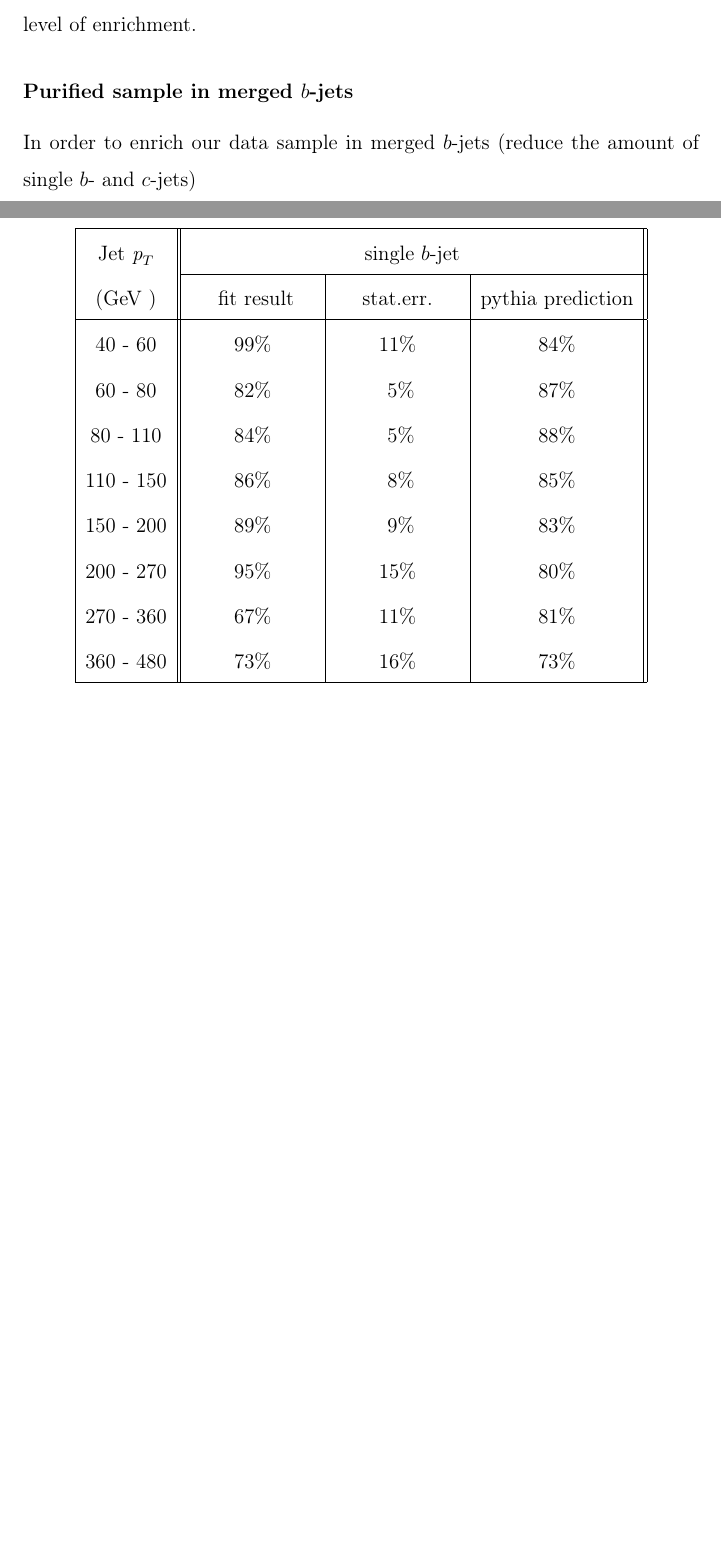
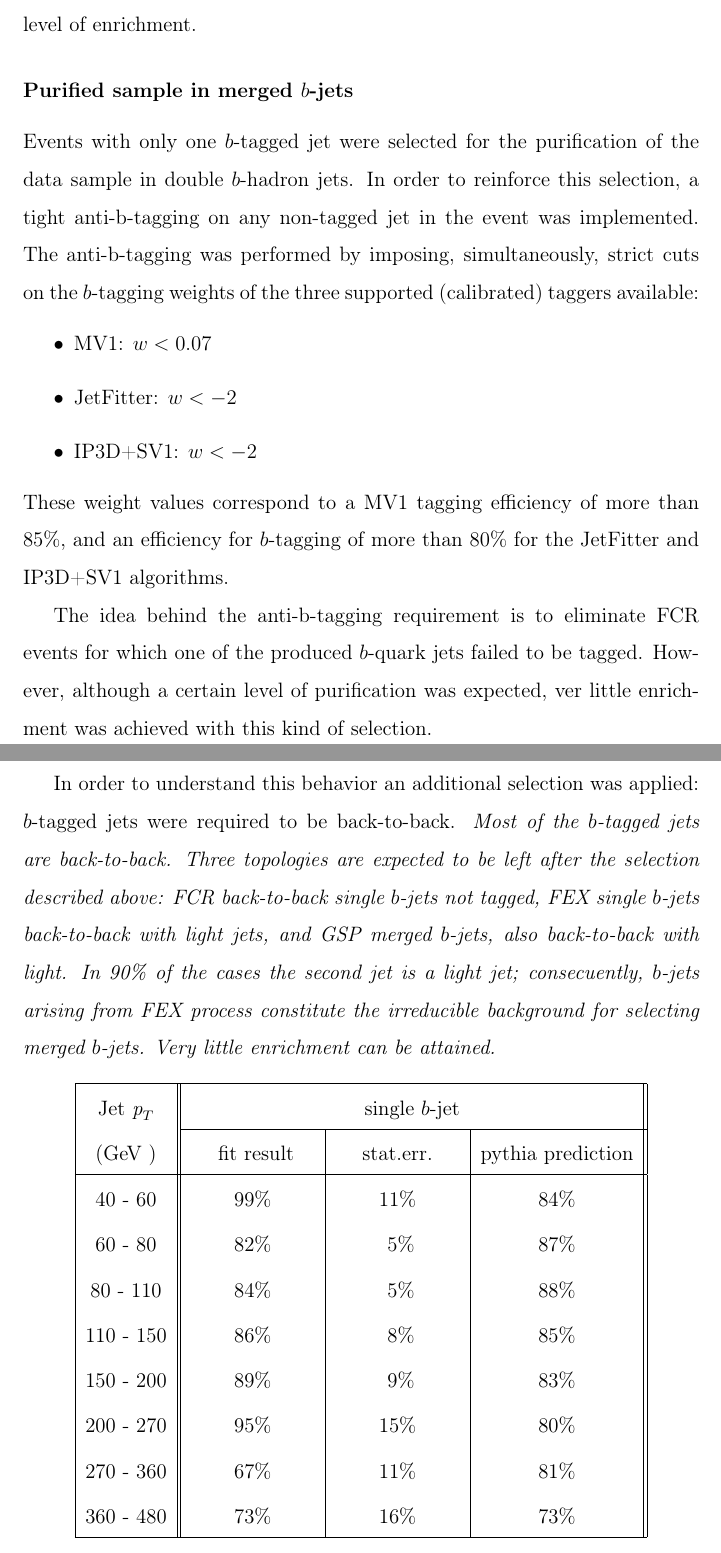
Before and after one commit to laugsilva/tesis-doctoral, a LaTeX thesis (tesis.tex, which reads Main/core_fits.tex): two parts of pages 18 and 21 of 24 before the commit and two parts of pages 18 and 19 of 24 after it, joined at a grey line, cut so that both start at the same text, the shorter picture padded with empty space. Compiled offline with pdfLaTeX.

Commit message:
more corrections

```diff
--- a/Main/core_fits.tex
+++ b/Main/core_fits.tex
@@ -259,8 +259,27 @@ The fractions of single $b$, merged $b$ and light in recovered, together with th
 
 \subsubsection{Purified sample in merged $b$-jets}
 
+Events with only one $b$-tagged jet were selected for the purification of the data sample in double $b$-hadron jets.  In order to reinforce this selection, a tight anti-b-tagging on any non-tagged jet in the event was implemented.  The anti-b-tagging was performed by imposing, simultaneously, strict cuts on the $b$-tagging weights of the three supported (calibrated) taggers available:
+%
+\begin{itemize}
+\item
+MV1:  $w < 0.07$
+\item
+JetFitter:  $w < -2$
+\item
+IP3D+SV1:  $w < -2$
+\end{itemize}
+%
+These weight values correspond to a MV1 tagging efficiency of more than 85\%, and an efficiency for $b$-tagging of more than 80\% for the JetFitter and IP3D+SV1 algorithms.
 
-In order to enrich our data sample in merged $b$-jets (reduce the amount of single $b$- and $c$-jets)
+The idea behind the anti-b-tagging requirement is to eliminate FCR events for which one of the produced $b$-quark jets failed to be tagged. However, although a certain level of purification was expected, ver little enrichment was achieved with this kind of selection.
+
+In order to understand this behavior an additional selection was applied: $b$-tagged jets were required to be back-to-back.   %DeltaPhi and DeltaR distributions peak at $\sim \pi$.
+\emph{Most of the $b$-tagged jets are back-to-back. Three topologies are expected to be left after the selection described above: FCR back-to-back single $b$-jets not tagged,  FEX single $b$-jets back-to-back with light jets, and GSP merged $b$-jets, also back-to-back with light.  In 90\% of the cases the second jet is a light jet; consecuently, $b$-jets arising from FEX process constitute the irreducible background for selecting merged $b$-jets. Very little enrichment can be attained.}
+
+
+
+
 
 
 
```
Also changed, not shown: tesis.pdf, Main/core_fits.tex (4 more changed lines), 3 other files.
